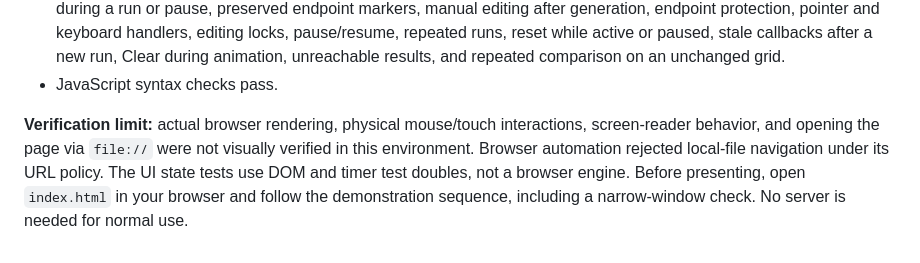
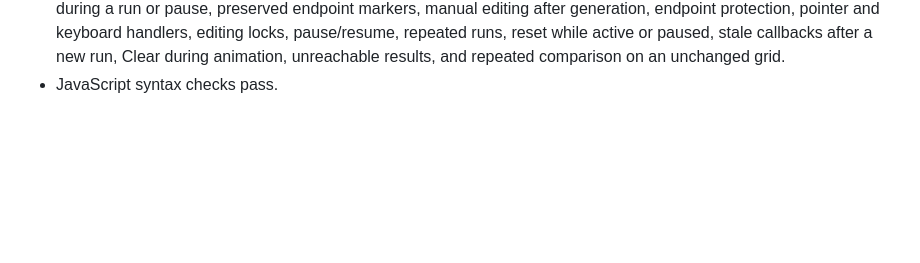
Before and after one commit to Suharsh-Raj/Maze-Pathfinding-Visualizer, a Markdown page: README.md, the part around the change. GitHub-like rendering; blank space fills up the shorter version.

```diff
--- a/README.md
+++ b/README.md
@@ -161,5 +161,3 @@ Performed checks:
 - Unreachable goals, equal-cost agreement, weighted tradeoffs, unique expansions, heap ordering/ties, and unchanged input grids pass.
 - The real UI script passes **DOM/timer test-double checks** for all three Generate Maze presets, disabled generation during a run or pause, preserved endpoint markers, manual editing after generation, endpoint protection, pointer and keyboard handlers, editing locks, pause/resume, repeated runs, reset while active or paused, stale callbacks after a new run, Clear during animation, unreachable results, and repeated comparison on an unchanged grid.
 - JavaScript syntax checks pass.
-
-**Verification limit:** actual browser rendering, physical mouse/touch interactions, screen-reader behavior, and opening the page via `file://` were not visually verified in this environment. Browser automation rejected local-file navigation under its URL policy. The UI state tests use DOM and timer test doubles, not a browser engine. Before presenting, open `index.html` in your browser and follow the demonstration sequence, including a narrow-window check. No server is needed for normal use.
```
